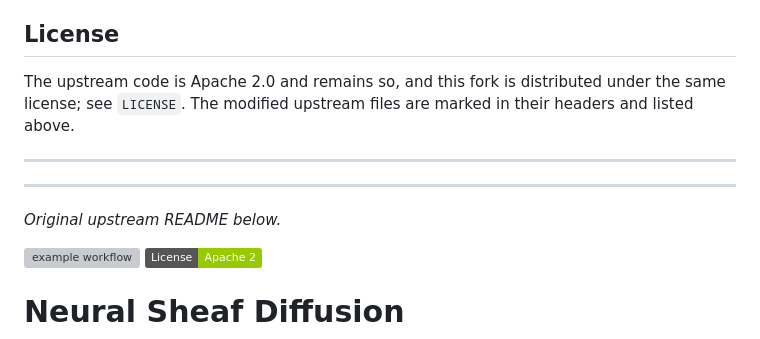
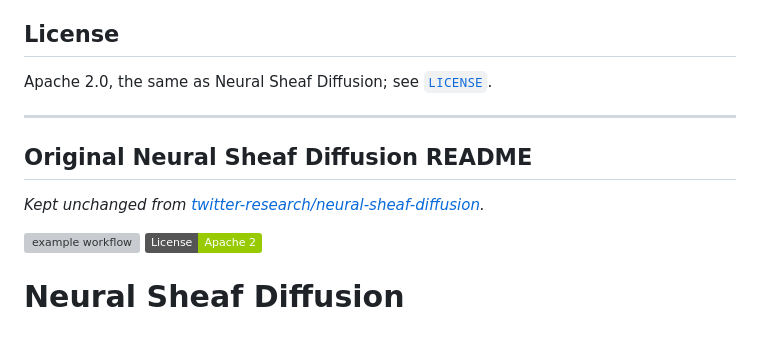
Before and after one commit to FranceGuad2002/Bochner_Sheaf_Decomposition, a Markdown page: README.md, the part around one of its changes. Drawn GitHub-style; badges without logos; grey boxes are pictures that could not be loaded.

```diff
--- a/README.md
+++ b/README.md
@@ -64,14 +144,13 @@ original.
 
 ## License
 
-The upstream code is Apache 2.0 and remains so, and this fork is distributed under the same
-license; see `LICENSE`. The modified upstream files are marked in their headers and listed
-above.
+Apache 2.0, the same as Neural Sheaf Diffusion; see [`LICENSE`](LICENSE).
 
 ---
----
 
-*Original upstream README below.*
+## Original Neural Sheaf Diffusion README
+
+*Kept unchanged from [twitter-research/neural-sheaf-diffusion](https://github.com/twitter-research/neural-sheaf-diffusion).*
 
 [![example workflow](https://github.com/twitter-research/neural-sheaf-diffusion/actions/workflows/python-tests.yml/badge.svg)](https://github.com/twitter-research/neural-sheaf-diffusion/actions)
 [![License: MIT](https://img.shields.io/badge/License-Apache%202-green.svg)](https://github.com/twitter-research/neural-sheaf-diffusion/blob/main/LICENSE)
```
Also changed, not shown: other parts of README.md (+127 -47 lines), Bochner_code/figures/random_walk_gremban.png (added), 5 other files.
